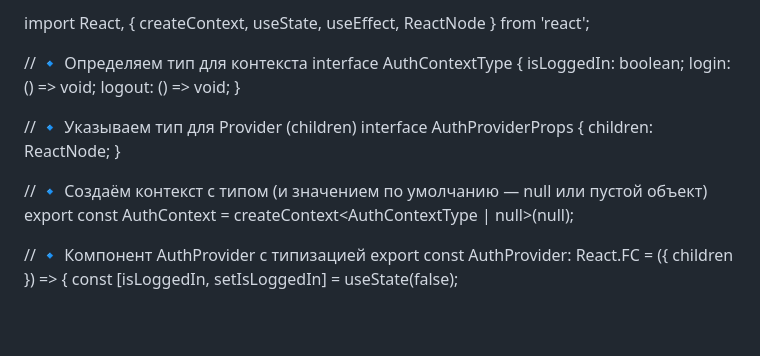
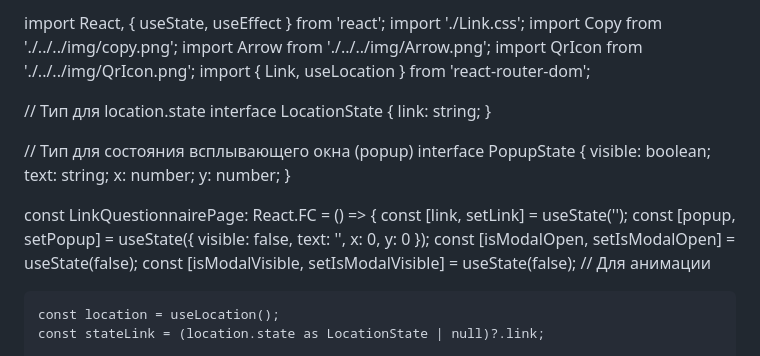
Before and after one commit to Yaponchick/JS, a Markdown page: README.md, the part around the change printed below. Rendered like a GitHub page; blank space fills up the shorter version.

```diff
--- a/README.md
+++ b/README.md
@@ -1,21 +1,29 @@
-import React, { createContext, useState, useEffect, ReactNode } from 'react';
+import React, { useState, useEffect } from 'react';
+import './Link.css';
+import Copy from './../../img/copy.png';
+import Arrow from './../../img/Arrow.png';
+import QrIcon from './../../img/QrIcon.png';
+import { Link, useLocation } from 'react-router-dom';
 
-// 🔹 Определяем тип для контекста
-interface AuthContextType {
-  isLoggedIn: boolean;
-  login: () => void;
-  logout: () => void;
+// Тип для location.state
+interface LocationState {
+    link: string;
 }
 
-// 🔹 Указываем тип для Provider (children)
-interface AuthProviderProps {
-  children: ReactNode;
+// Тип для состояния всплывающего окна (popup)
+interface PopupState {
+    visible: boolean;
+    text: string;
+    x: number;
+    y: number;
 }
 
-// 🔹 Создаём контекст с типом (и значением по умолчанию — null или пустой объект)
-export const AuthContext = createContext<AuthContextType | null>(null);
+const LinkQuestionnairePage: React.FC = () => {
+    const [link, setLink] = useState<string>('');
+    const [popup, setPopup] = useState<PopupState>({ visible: false, text: '', x: 0, y: 0 });
+    const [isModalOpen, setIsModalOpen] = useState<boolean>(false);
+    const [isModalVisible, setIsModalVisible] = useState<boolean>(false); // Для анимации
 
-// 🔹 Компонент AuthProvider с типизацией
-export const AuthProvider: React.FC<AuthProviderProps> = ({ children }) => {
-  const [isLoggedIn, setIsLoggedIn] = useState<boolean>(false);
+    const location = useLocation();
+    const stateLink = (location.state as LocationState | null)?.link;
 
```
Also changed, not shown: other parts of README.md (+179 -281 lines).
